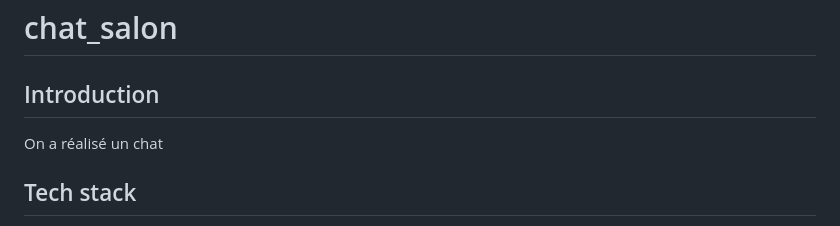
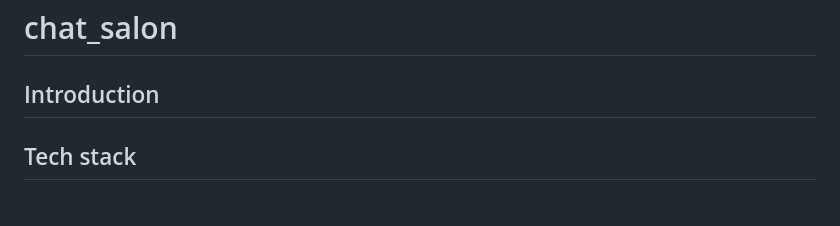
Before and after one commit to Zcy-ai/chat_salon, a Markdown page: README.md, the part around the change printed below. Drawn GitHub-style.

```diff
--- a/README.md
+++ b/README.md
@@ -1,6 +1,5 @@
 # chat_salon
 ## Introduction
-On a réalisé un chat
 ## Tech stack
 - 🐍JAVA
 - ⚙️React
```
Also changed, not shown: other parts of README.md (+3 -0 lines).
